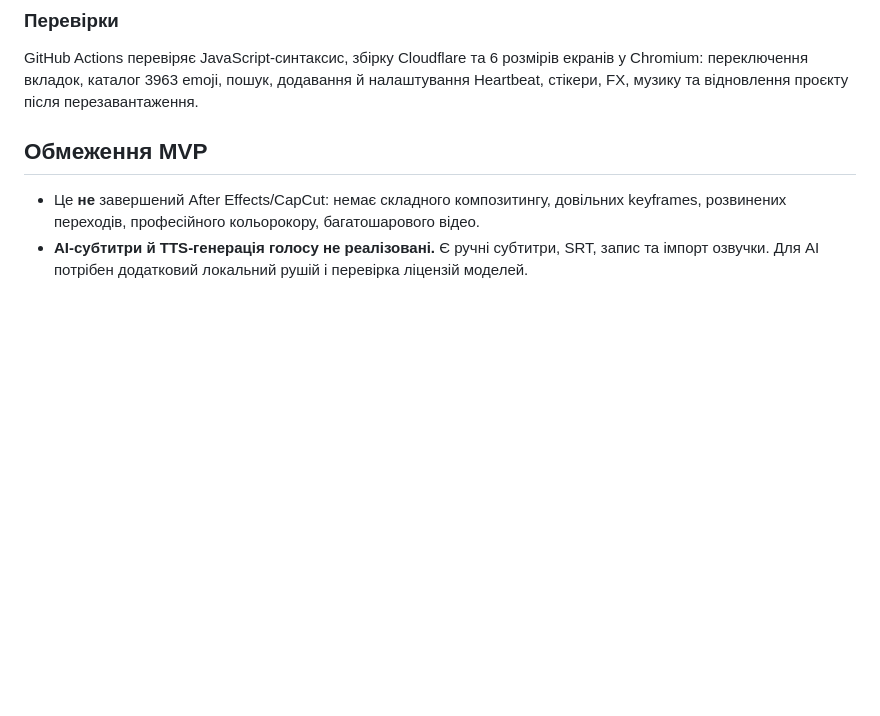
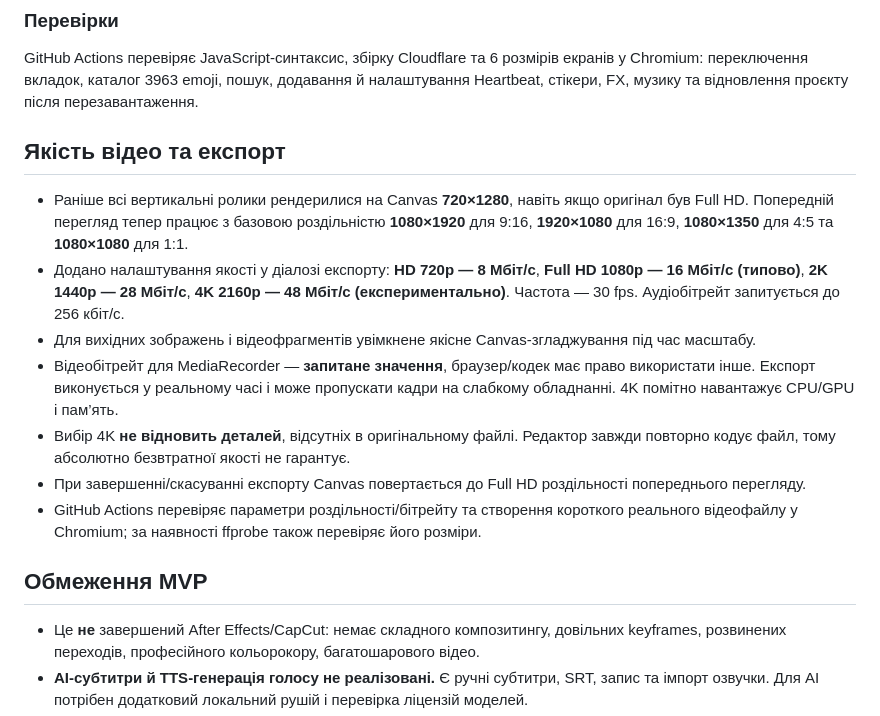
Before and after one commit to SviatF/video-motaz, a Markdown page: README.md, the part around the change. Drawn GitHub-style; blank space fills up the shorter version.

Commit message:
docs(video): explain higher-quality preview, HD-4K bitrate presets and recording limitations

```diff
--- a/README.md
+++ b/README.md
@@ -83,6 +83,17 @@
 
 GitHub Actions перевіряє JavaScript-синтаксис, збірку Cloudflare та 6 розмірів екранів у Chromium: переключення вкладок, каталог 3963 emoji, пошук, додавання й налаштування Heartbeat, стікери, FX, музику та відновлення проєкту після перезавантаження.
 
+
+## Якість відео та експорт
+
+- Раніше всі вертикальні ролики рендерилися на Canvas **720×1280**, навіть якщо оригінал був Full HD. Попередній перегляд тепер працює з базовою роздільністю **1080×1920** для 9:16, **1920×1080** для 16:9, **1080×1350** для 4:5 та **1080×1080** для 1:1.
+- Додано налаштування якості у діалозі експорту: **HD 720p — 8 Мбіт/с**, **Full HD 1080p — 16 Мбіт/с (типово)**, **2K 1440p — 28 Мбіт/с**, **4K 2160p — 48 Мбіт/с (експериментально)**. Частота — 30 fps. Аудіобітрейт запитується до 256 кбіт/с.
+- Для вихідних зображень і відеофрагментів увімкнене якісне Canvas-згладжування під час масштабу.
+- Відеобітрейт для MediaRecorder — **запитане значення**, браузер/кодек має право використати інше. Експорт виконується у реальному часі і може пропускати кадри на слабкому обладнанні. 4K помітно навантажує CPU/GPU і пам’ять.
+- Вибір 4K **не відновить деталей**, відсутніх в оригінальному файлі. Редактор завжди повторно кодує файл, тому абсолютно безвтратної якості не гарантує.
+- При завершенні/скасуванні експорту Canvas повертається до Full HD роздільності попереднього перегляду.
+- GitHub Actions перевіряє параметри роздільності/бітрейту та створення короткого реального відеофайлу у Chromium; за наявності ffprobe також перевіряє його розміри.
+
 ## Обмеження MVP
 
 - Це **не** завершений After Effects/CapCut: немає складного композитингу, довільних keyframes, розвинених переходів, професійного кольорокору, багатошарового відео.
```
